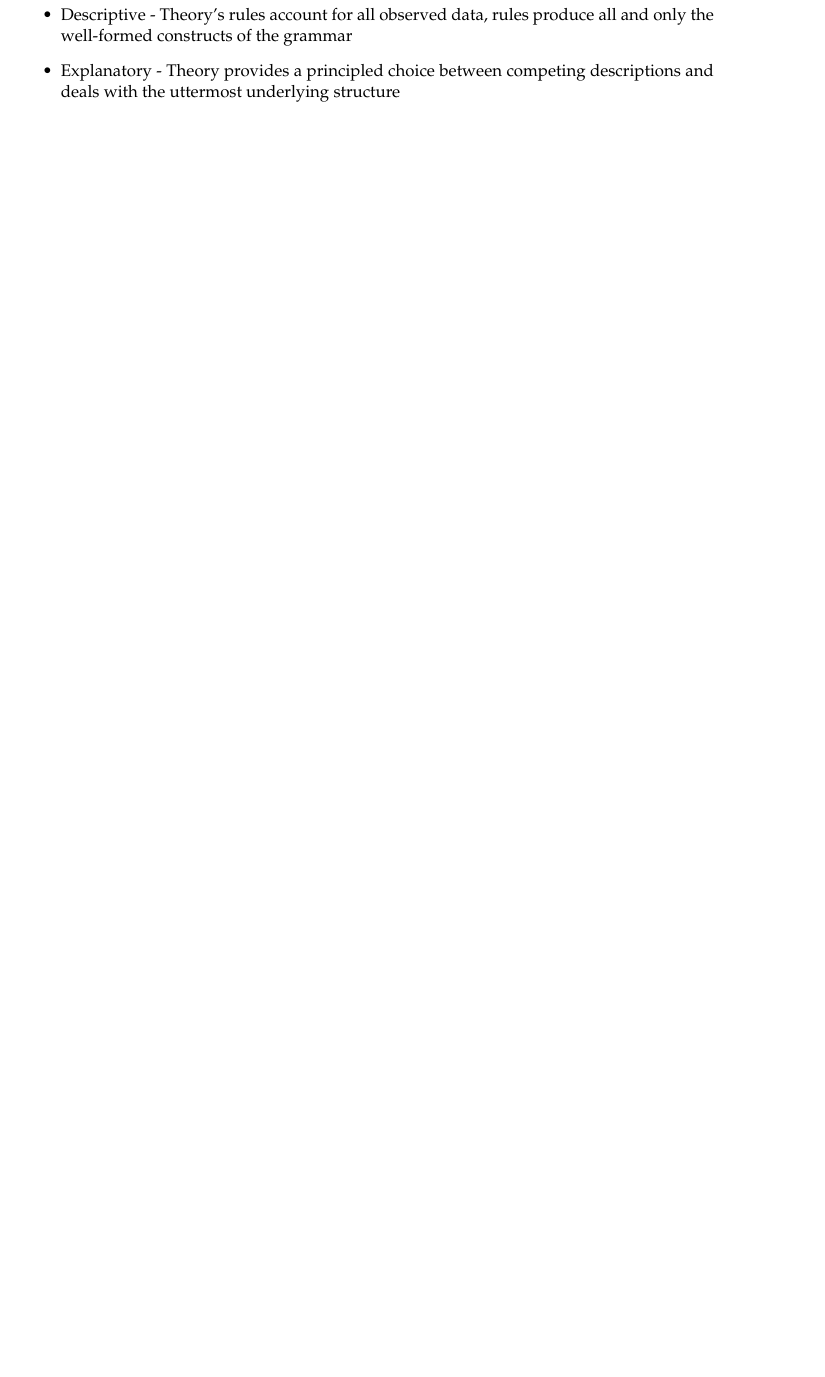
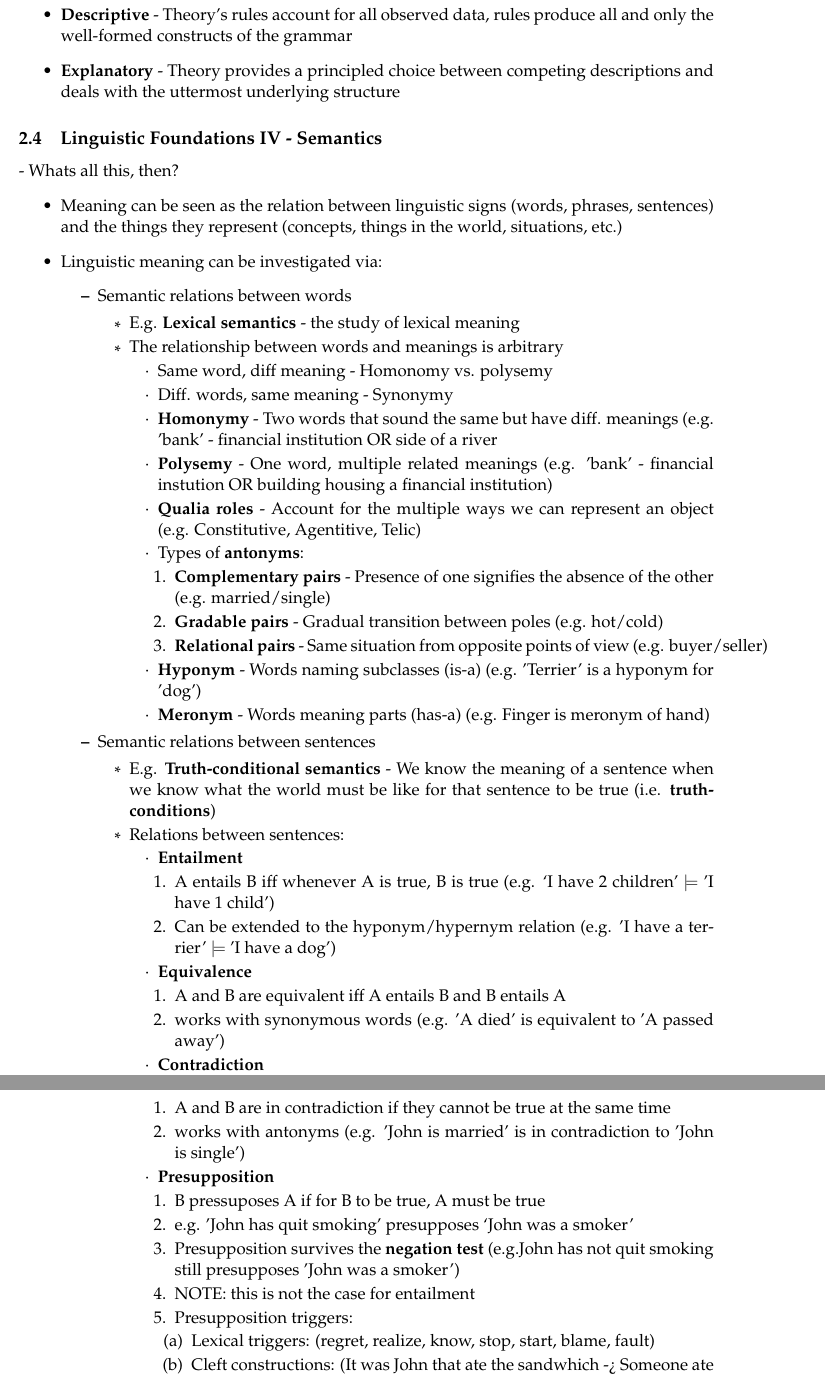
Before and after one commit to RichardLitt/CoLitt, a LaTeX problem sheet (ExamPrep/FLST Exam prep.tex): part of page 7 of 7 before the commit and two parts of pages 7 and 8 of 9 after it, the two joined at a grey line, cut so that both start at the same text, the shorter picture padded with empty space. Compiled offline with pdfLaTeX.

Commit message:
Finished LingFound IV - Semantics

```diff
--- a/ExamPrep/FLST Exam prep.tex
+++ b/ExamPrep/FLST Exam prep.tex
@@ -256,8 +256,66 @@ EXERCISE QUESTION:
     \end{itemize}
   \end{itemize}
 \end{itemize}
-- Descriptive vs. Explanatory adequacy
+- {\bf Descriptive} vs. {\bf Explanatory} adequacy
 \begin{itemize}
- \item Descriptive - Theory's rules account for all observed data, rules produce all and only the well-formed constructs of the grammar
- \item Explanatory - Theory provides a principled choice between competing descriptions and deals with the uttermost underlying structure
+ \item {\bf Descriptive} - Theory's rules account for all observed data, rules produce all and only the well-formed constructs of the grammar
+ \item {\bf Explanatory} - Theory provides a principled choice between competing descriptions and deals with the uttermost underlying structure
 \end{itemize}
+
+\subsection{Linguistic Foundations IV - Semantics}
+- Whats all this, then?
+\begin{itemize}
+ \item Meaning can be seen as the relation between linguistic signs (words, phrases, sentences) and the things they represent (concepts, things in the world, situations, etc.)
+ \item Linguistic meaning can be investigated via:
+  \begin{itemize}
+   \item Semantic relations between words
+    \begin{itemize}
+     \item E.g. {\bf Lexical semantics} - the study of lexical meaning
+     \item The relationship between words and meanings is arbitrary
+      \begin{itemize}
+       \item Same word, diff meaning - Homonomy vs. polysemy
+       \item Diff. words, same meaning - Synonymy
+       \item {\bf Homonymy} - Two words that sound the same but have diff. meanings (e.g. 'bank' - financial institution OR side of a river
+       \item {\bf Polysemy} - One word, multiple related meanings (e.g. 'bank' - financial instution OR building housing a financial institution)
+       \item {\bf Qualia roles} - Account for the multiple ways we can represent an object (e.g. Constitutive, Agentitive, Telic)
+       \item Types of {\bf antonyms}:
+	\begin{enumerate}
+	 \item {\bf Complementary pairs} - Presence of one signifies the absence of the other (e.g. married/single)
+	 \item {\bf Gradable pairs} - Gradual transition between poles (e.g. hot/cold)
+	 \item {\bf Relational pairs} - Same situation from opposite points of view (e.g. buyer/seller)
+	\end{enumerate}
+       \item {\bf Hyponym} - Words naming subclasses (is-a) (e.g. 'Terrier' is a hyponym for 'dog')
+       \item {\bf Meronym} - Words meaning parts (has-a) (e.g. Finger is meronym of hand)
+      \end{itemize}
+    \end{itemize}
+   \item Semantic relations between sentences
+    \begin{itemize}
+     \item E.g. {\bf Truth-conditional semantics} - We know the meaning of a sentence when we know what the world must be like for that sentence to be true (i.e. {\bf truth-conditions})
+     \item Relations between sentences:
+      \begin{itemize}
+       \item {\bf Entailment}
+	\begin{enumerate}
+	 \item A entails B iff whenever A is true, B is true (e.g. `I have 2 children' $\models$ 'I have 1 child')
+	 \item Can be extended to the hyponym/hypernym relation (e.g. 'I have a terrier' $\models$ 'I have a dog')
+	\end{enumerate}
+       \item {\bf Equivalence}
+	\begin{enumerate}
+	 \item A and B are equivalent iff A entails B and B entails A
+	 \item works with synonymous words (e.g. 'A died' is equivalent to 'A passed away')
+	\end{enumerate}
+       \item {\bf Contradiction}
+	\begin{enumerate}
+	 \item A and B are in contradiction if they cannot be true at the same time
+         \item works with antonyms (e.g. 'John is married' is in contradiction to 'John is single')
+	\end{enumerate}
+       \item {\bf Presupposition}
+	\begin{enumerate}
+	 \item B pressuposes A if for B to be true, A must be true
+	 \item e.g. 'John has quit smoking' presupposes `John was a smoker'
+	 \item Presupposition survives the {\bf negation test} (e.g.John has not quit smoking still presupposes 'John was a smoker')
+	 \item NOTE: this is not the case for entailment
+	 \item Presupposition triggers:
+	  \begin{enumerate}
+	   \item Lexical triggers: (regret, realize, know, stop, start, blame, fault)
+	   \item Cleft constructions: (It was John that ate the sandwhich -> Someone ate the sandwhich)
+	  \end{enumerate}
```
Also changed, not shown: ExamPrep/FLST Exam prep.tex (70 more changed lines).
